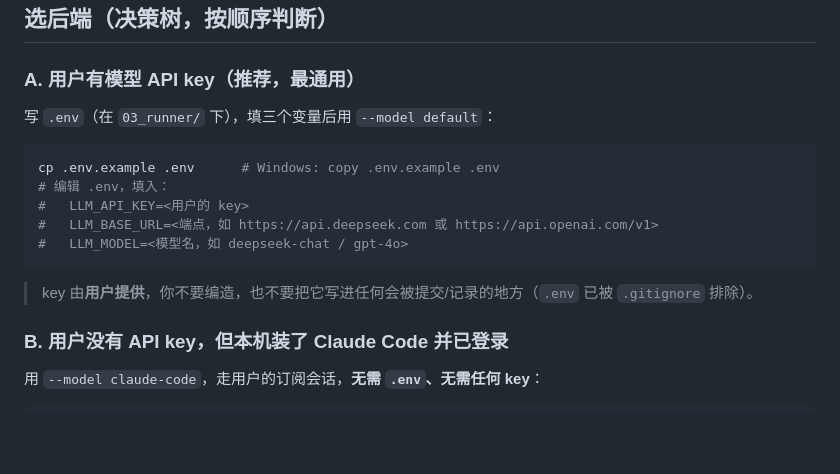
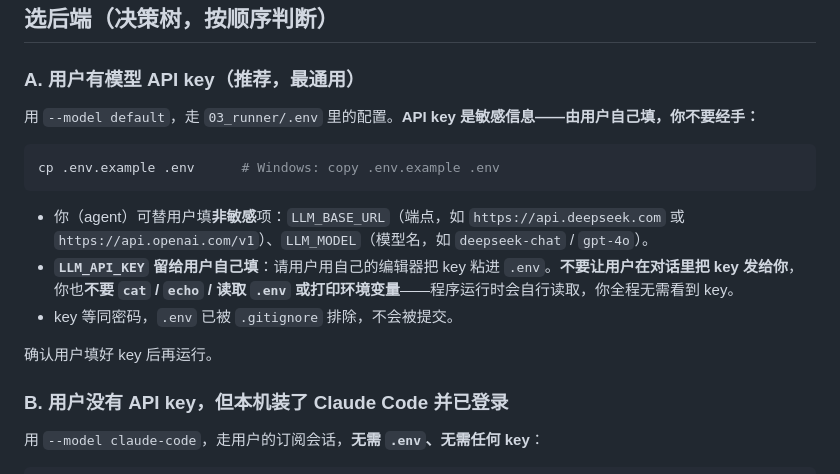
Before and after one commit to Baba88611/detroit-ai-player, a Markdown page: AGENTS.md, the part around the change. Drawn GitHub-style; blank space fills up the shorter version.

Commit message:
docs: 密钥安全——指引 agent 让用户自填 key，不经手
AGENTS.md 后端 A 改为默认安全姿势：agent 只填非敏感的 base_url / model，
LLM_API_KEY 由用户自己填，agent 不读取 / 回显 .env，运行时程序自行读取。
README 配置段增补"密钥安全"提示（让 agent 部署时不必把 key 交给它；没有
key 可用 --model claude-code 后端完全规避）。

Co-Authored-By: Claude Opus 4.8 <noreply@anthropic.com>

````diff
--- a/AGENTS.md
+++ b/AGENTS.md
@@ -27,17 +27,17 @@ pip install -r requirements.txt
 
 ### A. 用户有模型 API key（推荐，最通用）
 
-写 `.env`（在 `03_runner/` 下），填三个变量后用 `--model default`：
+用 `--model default`，走 `03_runner/.env` 里的配置。**API key 是敏感信息——由用户自己填，你不要经手：**
 
 ```bash
 cp .env.example .env      # Windows: copy .env.example .env
-# 编辑 .env，填入：
-#   LLM_API_KEY=<用户的 key>
-#   LLM_BASE_URL=<端点，如 https://api.deepseek.com 或 https://api.openai.com/v1>
-#   LLM_MODEL=<模型名，如 deepseek-chat / gpt-4o>
 ```
 
-> key 由**用户提供**，你不要编造，也不要把它写进任何会被提交/记录的地方（`.env` 已被 `.gitignore` 排除）。
+- 你（agent）可替用户填**非敏感**项：`LLM_BASE_URL`（端点，如 `https://api.deepseek.com` 或 `https://api.openai.com/v1`）、`LLM_MODEL`（模型名，如 `deepseek-chat` / `gpt-4o`）。
+- **`LLM_API_KEY` 留给用户自己填**：请用户用自己的编辑器把 key 粘进 `.env`。**不要让用户在对话里把 key 发给你**，你也**不要 `cat` / `echo` / 读取 `.env` 或打印环境变量**——程序运行时会自行读取，你全程无需看到 key。
+- key 等同密码，`.env` 已被 `.gitignore` 排除，不会被提交。
+
+确认用户填好 key 后再运行。
 
 ### B. 用户没有 API key，但本机装了 Claude Code 并已登录
 
````
Also changed, not shown: README.md (+2 -0 lines).
